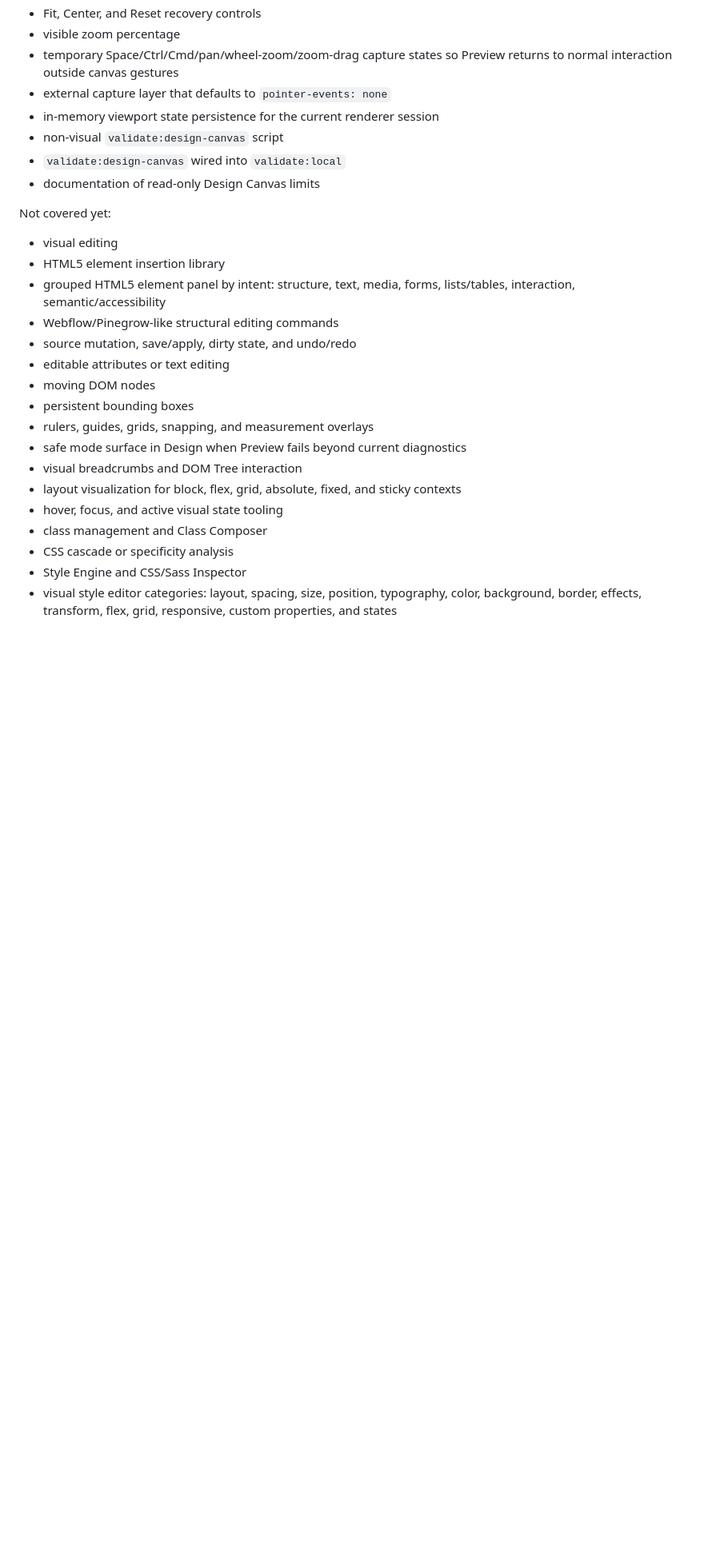
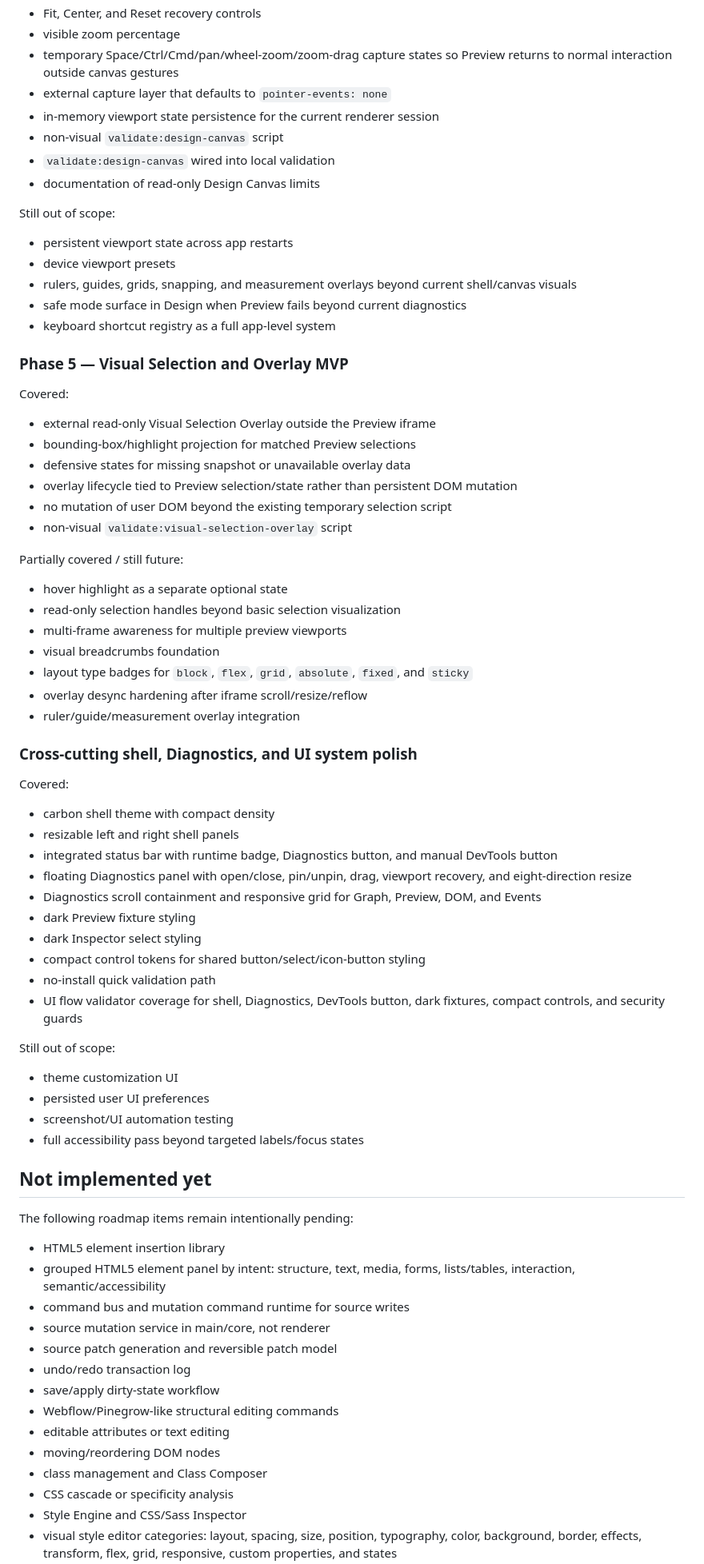
Before and after one commit to krestosa/Crystal, a Markdown page: docs/roadmap-implementation.md, the part around one of its changes. Shown at 80% size. Drawn GitHub-style; blank space fills up the shorter version.

Commit message:
Update implementation roadmap status

```diff
--- a/docs/roadmap-implementation.md
+++ b/docs/roadmap-implementation.md
@@ -133,24 +180,74 @@ Covered:
 - external capture layer that defaults to `pointer-events: none`
 - in-memory viewport state persistence for the current renderer session
 - non-visual `validate:design-canvas` script
-- `validate:design-canvas` wired into `validate:local`
+- `validate:design-canvas` wired into local validation
 - documentation of read-only Design Canvas limits
 
-Not covered yet:
+Still out of scope:
 
-- visual editing
+- persistent viewport state across app restarts
+- device viewport presets
+- rulers, guides, grids, snapping, and measurement overlays beyond current shell/canvas visuals
+- safe mode surface in Design when Preview fails beyond current diagnostics
+- keyboard shortcut registry as a full app-level system
+
+### Phase 5 — Visual Selection and Overlay MVP
+
+Covered:
+
+- external read-only Visual Selection Overlay outside the Preview iframe
+- bounding-box/highlight projection for matched Preview selections
+- defensive states for missing snapshot or unavailable overlay data
+- overlay lifecycle tied to Preview selection/state rather than persistent DOM mutation
+- no mutation of user DOM beyond the existing temporary selection script
+- non-visual `validate:visual-selection-overlay` script
+
+Partially covered / still future:
+
+- hover highlight as a separate optional state
+- read-only selection handles beyond basic selection visualization
+- multi-frame awareness for multiple preview viewports
+- visual breadcrumbs foundation
+- layout type badges for `block`, `flex`, `grid`, `absolute`, `fixed`, and `sticky`
+- overlay desync hardening after iframe scroll/resize/reflow
+- ruler/guide/measurement overlay integration
+
+### Cross-cutting shell, Diagnostics, and UI system polish
+
+Covered:
+
+- carbon shell theme with compact density
+- resizable left and right shell panels
+- integrated status bar with runtime badge, Diagnostics button, and manual DevTools button
+- floating Diagnostics panel with open/close, pin/unpin, drag, viewport recovery, and eight-direction resize
+- Diagnostics scroll containment and responsive grid for Graph, Preview, DOM, and Events
+- dark Preview fixture styling
+- dark Inspector select styling
+- compact control tokens for shared button/select/icon-button styling
+- no-install quick validation path
+- UI flow validator coverage for shell, Diagnostics, DevTools button, dark fixtures, compact controls, and security guards
+
+Still out of scope:
+
+- theme customization UI
+- persisted user UI preferences
+- screenshot/UI automation testing
+- full accessibility pass beyond targeted labels/focus states
+
+## Not implemented yet
+
+The following roadmap items remain intentionally pending:
+
 - HTML5 element insertion library
 - grouped HTML5 element panel by intent: structure, text, media, forms, lists/tables, interaction, semantic/accessibility
+- command bus and mutation command runtime for source writes
+- source mutation service in main/core, not renderer
+- source patch generation and reversible patch model
+- undo/redo transaction log
+- save/apply dirty-state workflow
 - Webflow/Pinegrow-like structural editing commands
-- source mutation, save/apply, dirty state, and undo/redo
 - editable attributes or text editing
-- moving DOM nodes
-- persistent bounding boxes
-- rulers, guides, grids, snapping, and measurement overlays
-- safe mode surface in Design when Preview fails beyond current diagnostics
-- visual breadcrumbs and DOM Tree interaction
-- layout visualization for block, flex, grid, absolute, fixed, and sticky contexts
-- hover, focus, and active visual state tooling
+- moving/reordering DOM nodes
 - class management and Class Composer
 - CSS cascade or specificity analysis
 - Style Engine and CSS/Sass Inspector
```
Also changed, not shown: other parts of docs/roadmap-implementation.md (+118 -38 lines).
